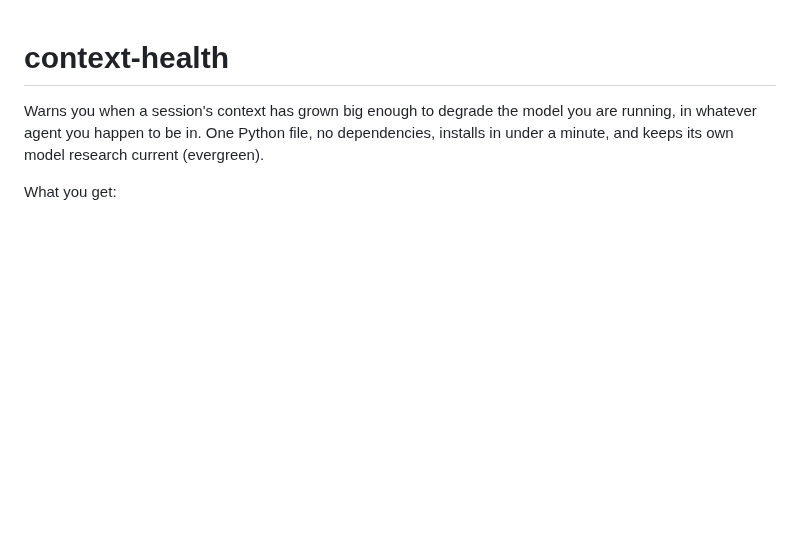
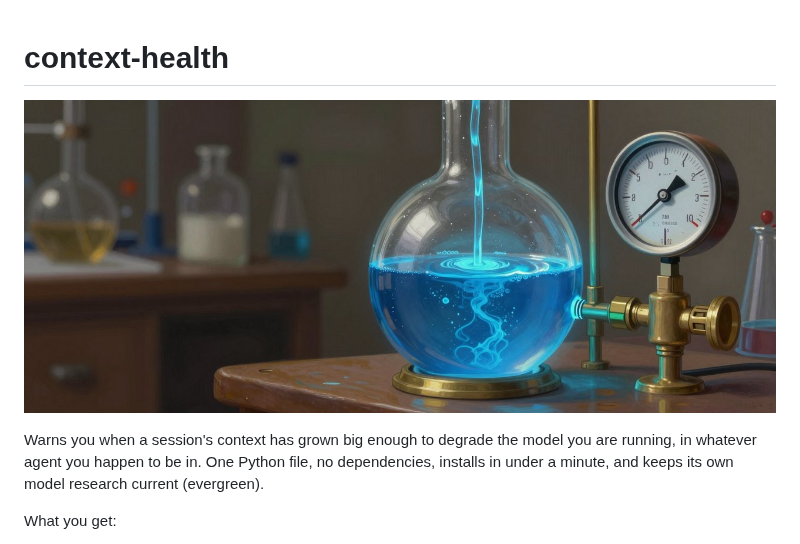
Before and after one commit to m4bwav/context-health, a Markdown page: README.md, the part around the change. Drawn GitHub-style; pictures changed too: .github/images/banner.jpg (added); blank space fills up the shorter version.

Commit message:
README: add a banner picture (#3)
Generated locally with Z-Image Turbo in ComfyUI; prompt and seed in .github/images/banner.md.

```diff
--- a/README.md
+++ b/README.md
@@ -1,4 +1,6 @@
 # context-health
+
+![A glass flask filling with glowing blue liquid beside a brass pressure gauge on a laboratory bench](https://raw.githubusercontent.com/m4bwav/context-health/master/.github/images/banner.jpg)
 
 Warns you when a session's context has grown big enough to degrade the model you are running, in whatever agent you happen to be in. One Python file, no dependencies, installs in under a minute, and keeps its own model research current (evergreen).
 
```
Also changed, not shown: .github/images/banner.md (added, +7 -0 lines).
